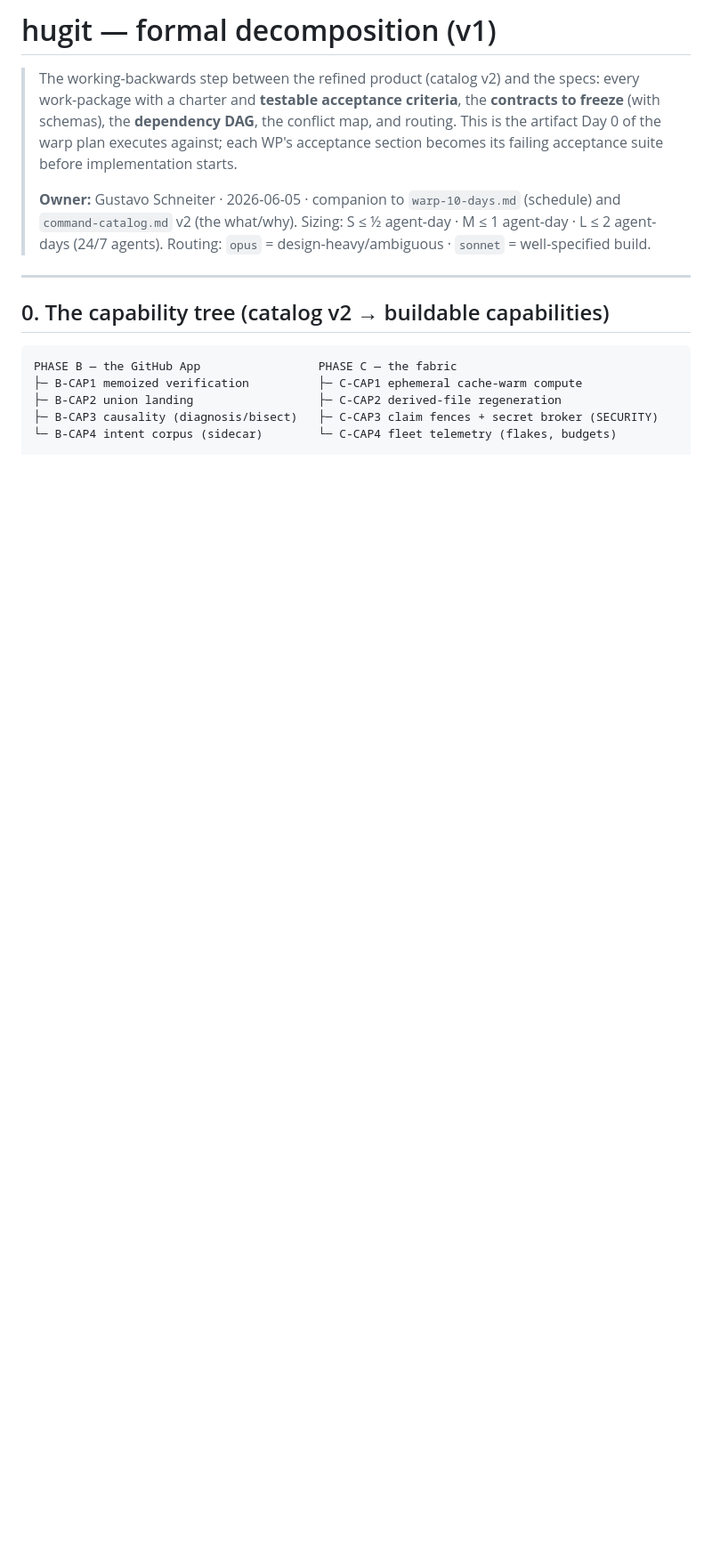
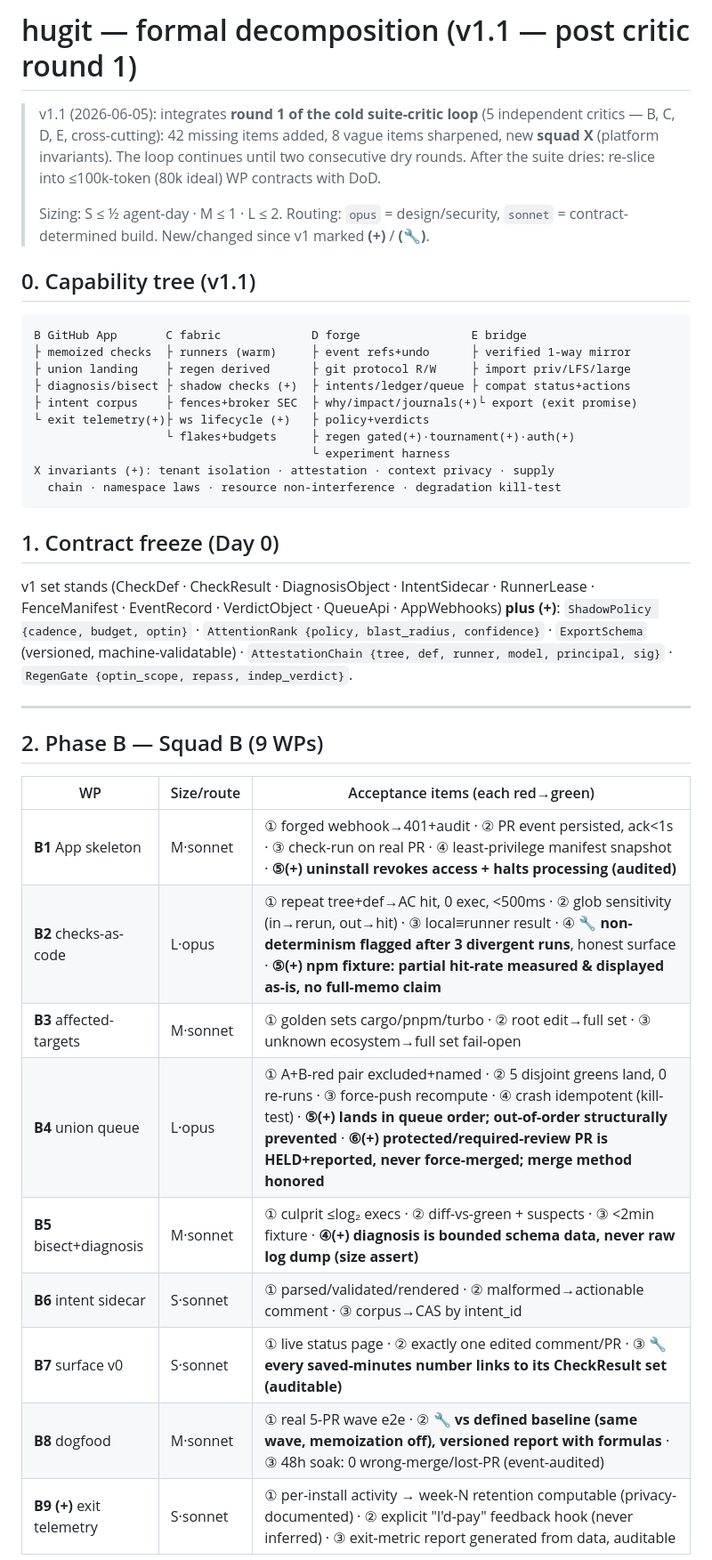
Before and after one commit to gmhelmold/hugit, a Markdown page: docs/plan/decomposition.md, the part around one of its changes. Shown at 89% size. Drawn GitHub-style; blank space fills up the shorter version.

````diff
--- a/docs/plan/decomposition.md
+++ b/docs/plan/decomposition.md
@@ -1,25 +1,52 @@
-# hugit — formal decomposition (v1)
+# hugit — formal decomposition (v1.1 — post critic round 1)
 
-> The working-backwards step between the refined product (catalog v2) and the
-> specs: every work-package with a charter and **testable acceptance
-> criteria**, the **contracts to freeze** (with schemas), the **dependency
-> DAG**, the conflict map, and routing. This is the artifact Day 0 of the
-> warp plan executes against; each WP's acceptance section becomes its
-> failing acceptance suite before implementation starts.
+> v1.1 (2026-06-05): integrates **round 1 of the cold suite-critic loop**
+> (5 independent critics — B, C, D, E, cross-cutting): 42 missing items added,
+> 8 vague items sharpened, new **squad X** (platform invariants). The loop
+> continues until two consecutive dry rounds. After the suite dries:
+> re-slice into ≤100k-token (80k ideal) WP contracts with DoD.
 >
-> **Owner:** Gustavo Schneiter · 2026-06-05 · companion to
-> `warp-10-days.md` (schedule) and `command-catalog.md` v2 (the what/why).
-> Sizing: S ≤ ½ agent-day · M ≤ 1 agent-day · L ≤ 2 agent-days (24/7 agents).
-> Routing: `opus` = design-heavy/ambiguous · `sonnet` = well-specified build.
+> Sizing: S ≤ ½ agent-day · M ≤ 1 · L ≤ 2. Routing: `opus` = design/security,
+> `sonnet` = contract-determined build. New/changed since v1 marked **(+)** /
+> **(🔧)**.
+
+## 0. Capability tree (v1.1)
+
+```
+B GitHub App       C fabric             D forge                E bridge
+├ memoized checks  ├ runners (warm)     ├ event refs+undo      ├ verified 1-way mirror
+├ union landing    ├ regen derived      ├ git protocol R/W     ├ import priv/LFS/large
+├ diagnosis/bisect ├ shadow checks (+)  ├ intents/ledger/queue ├ compat status+actions
+├ intent corpus    ├ fences+broker SEC  ├ why/impact/journals(+)└ export (exit promise)
+└ exit telemetry(+)├ ws lifecycle (+)   ├ policy+verdicts
+                   └ flakes+budgets     ├ regen gated(+)·tournament(+)·auth(+)
+                                        └ experiment harness
+X invariants (+): tenant isolation · attestation · context privacy · supply
+  chain · namespace laws · resource non-interference · degradation kill-test
+```
+
+## 1. Contract freeze (Day 0)
+
+v1 set stands (CheckDef · CheckResult · DiagnosisObject · IntentSidecar ·
+RunnerLease · FenceManifest · EventRecord · VerdictObject · QueueApi ·
+AppWebhooks) **plus (+)**: `ShadowPolicy {cadence, budget, optin}` ·
+`AttentionRank {policy, blast_radius, confidence}` · `ExportSchema`
+(versioned, machine-validatable) · `AttestationChain {tree, def, runner,
+model, principal, sig}` · `RegenGate {optin_scope, repass, indep_verdict}`.
 
 ---
 
-## 0. The capability tree (catalog v2 → buildable capabilities)
+## 2. Phase B — Squad B (9 WPs)
 
-```
-PHASE B — the GitHub App                 PHASE C — the fabric
-├─ B-CAP1 memoized verification          ├─ C-CAP1 ephemeral cache-warm compute
-├─ B-CAP2 union landing                  ├─ C-CAP2 derived-file regeneration
-├─ B-CAP3 causality (diagnosis/bisect)   ├─ C-CAP3 claim fences + secret broker (SECURITY)
-└─ B-CAP4 intent corpus (sidecar)        └─ C-CAP4 fleet telemetry (flakes, budgets)
+| WP | Size/route | Acceptance items (each red→green) |
+|---|---|---|
+| **B1** App skeleton | M·sonnet | ① forged webhook→401+audit · ② PR event persisted, ack<1s · ③ check-run on real PR · ④ least-privilege manifest snapshot · **⑤(+) uninstall revokes access + halts processing (audited)** |
+| **B2** checks-as-code | L·opus | ① repeat tree+def→AC hit, 0 exec, <500ms · ② glob sensitivity (in→rerun, out→hit) · ③ local≡runner result · ④ **🔧 non-determinism flagged after 3 divergent runs**, honest surface · **⑤(+) npm fixture: partial hit-rate measured & displayed as-is, no full-memo claim** |
+| **B3** affected-targets | M·sonnet | ① golden sets cargo/pnpm/turbo · ② root edit→full set · ③ unknown ecosystem→full set fail-open |
+| **B4** union queue | L·opus | ① A+B-red pair excluded+named · ② 5 disjoint greens land, 0 re-runs · ③ force-push recompute · ④ crash idempotent (kill-test) · **⑤(+) lands in queue order; out-of-order structurally prevented** · **⑥(+) protected/required-review PR is HELD+reported, never force-merged; merge method honored** |
+| **B5** bisect+diagnosis | M·sonnet | ① culprit ≤log₂ execs · ② diff-vs-green + suspects · ③ <2min fixture · **④(+) diagnosis is bounded schema data, never raw log dump (size assert)** |
+| **B6** intent sidecar | S·sonnet | ① parsed/validated/rendered · ② malformed→actionable comment · ③ corpus→CAS by intent_id |
+| **B7** surface v0 | S·sonnet | ① live status page · ② exactly one edited comment/PR · ③ **🔧 every saved-minutes number links to its CheckResult set (auditable)** |
+| **B8** dogfood | M·sonnet | ① real 5-PR wave e2e · ② **🔧 vs defined baseline (same wave, memoization off), versioned report with formulas** · ③ 48h soak: 0 wrong-merge/lost-PR (event-audited) |
+| **B9 (+)** exit telemetry | S·sonnet | ① per-install activity → week-N retention computable (privacy-documented) · ② explicit "I'd-pay" feedback hook (never inferred) · ③ exit-metric report generated from data, auditable |
 
````
Also changed, not shown: other parts of docs/plan/decomposition.md (+79 -163 lines).
